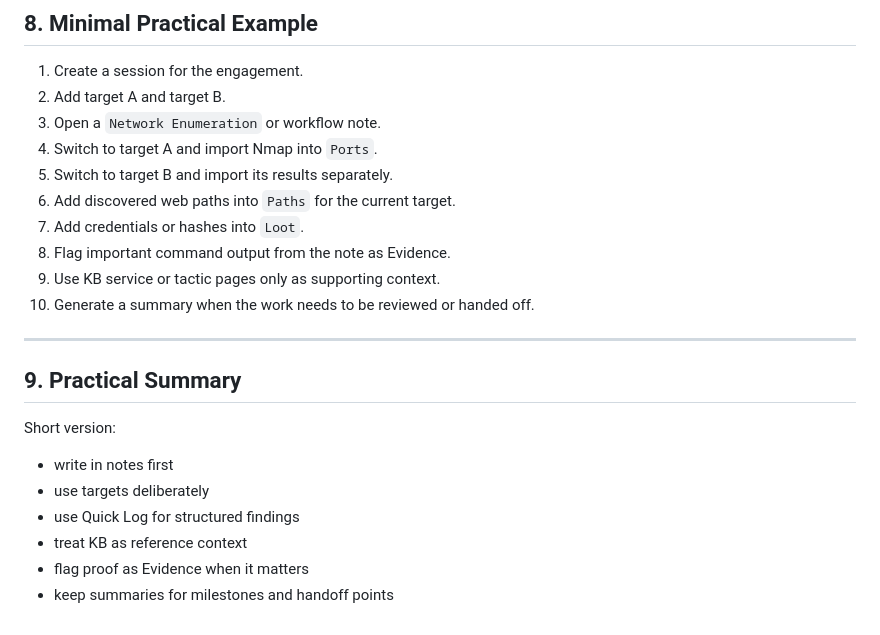
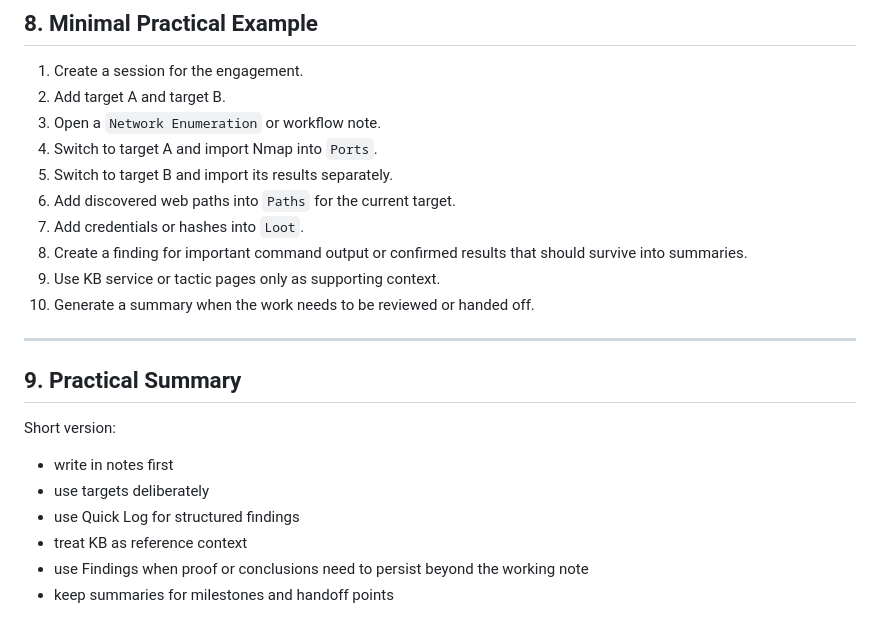
Before and after one commit to VJakoby/pragma-workbench, a Markdown page: docs/USAGE.md, the part around one of its changes. Drawn GitHub-style.

```diff
--- a/docs/USAGE.md
+++ b/docs/USAGE.md
@@ -177,7 +189,7 @@ Evidence can also feed related loot logging when the flagged block contains cred
 5. Switch to target B and import its results separately.
 6. Add discovered web paths into `Paths` for the current target.
 7. Add credentials or hashes into `Loot`.
-8. Flag important command output from the note as Evidence.
+8. Create a finding for important command output or confirmed results that should survive into summaries.
 9. Use KB service or tactic pages only as supporting context.
 10. Generate a summary when the work needs to be reviewed or handed off.
 
@@ -190,5 +202,5 @@ Short version:
 - use targets deliberately
 - use Quick Log for structured findings
 - treat KB as reference context
-- flag proof as Evidence when it matters
+- use Findings when proof or conclusions need to persist beyond the working note
 - keep summaries for milestones and handoff points
```
Also changed, not shown: other parts of docs/USAGE.md (+22 -10 lines).
